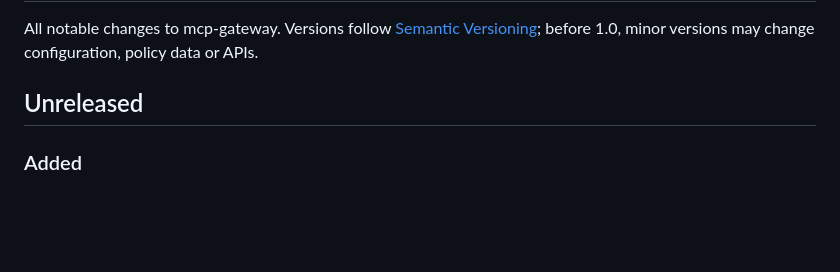
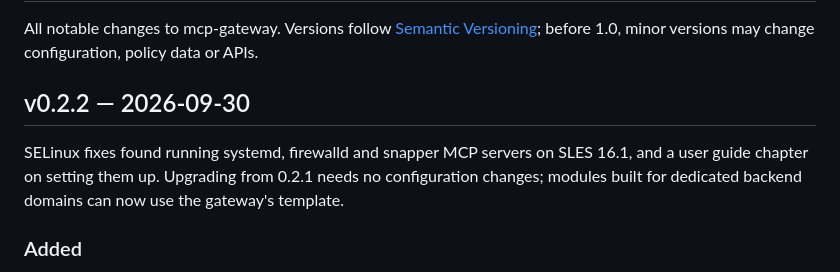
Before and after one commit to sdrahn/mcp-gateway, a Markdown page: CHANGELOG.md, the part around the change. GitHub-like rendering; blank space fills up the shorter version.

Commit message:
CHANGELOG: v0.2.2
Co-Authored-By: Claude Opus 5.5 <noreply@anthropic.com>
Claude-Session: https://claude.ai/code/session_01PekZvpdZb3X51LvxiiFbqH

```diff
--- a/CHANGELOG.md
+++ b/CHANGELOG.md
@@ -4,7 +4,12 @@ All notable changes to mcp-gateway. Versions follow
 [Semantic Versioning](https://semver.org/); before 1.0, minor versions may
 change configuration, policy data or APIs.
 
-## Unreleased
+## v0.2.2 — 2026-09-30
+
+SELinux fixes found running systemd, firewalld and snapper MCP servers
+on SLES 16.1, and a user guide chapter on setting them up. Upgrading
+from 0.2.1 needs no configuration changes; modules built for dedicated
+backend domains can now use the gateway's template.
 
 ### Added
 
```
